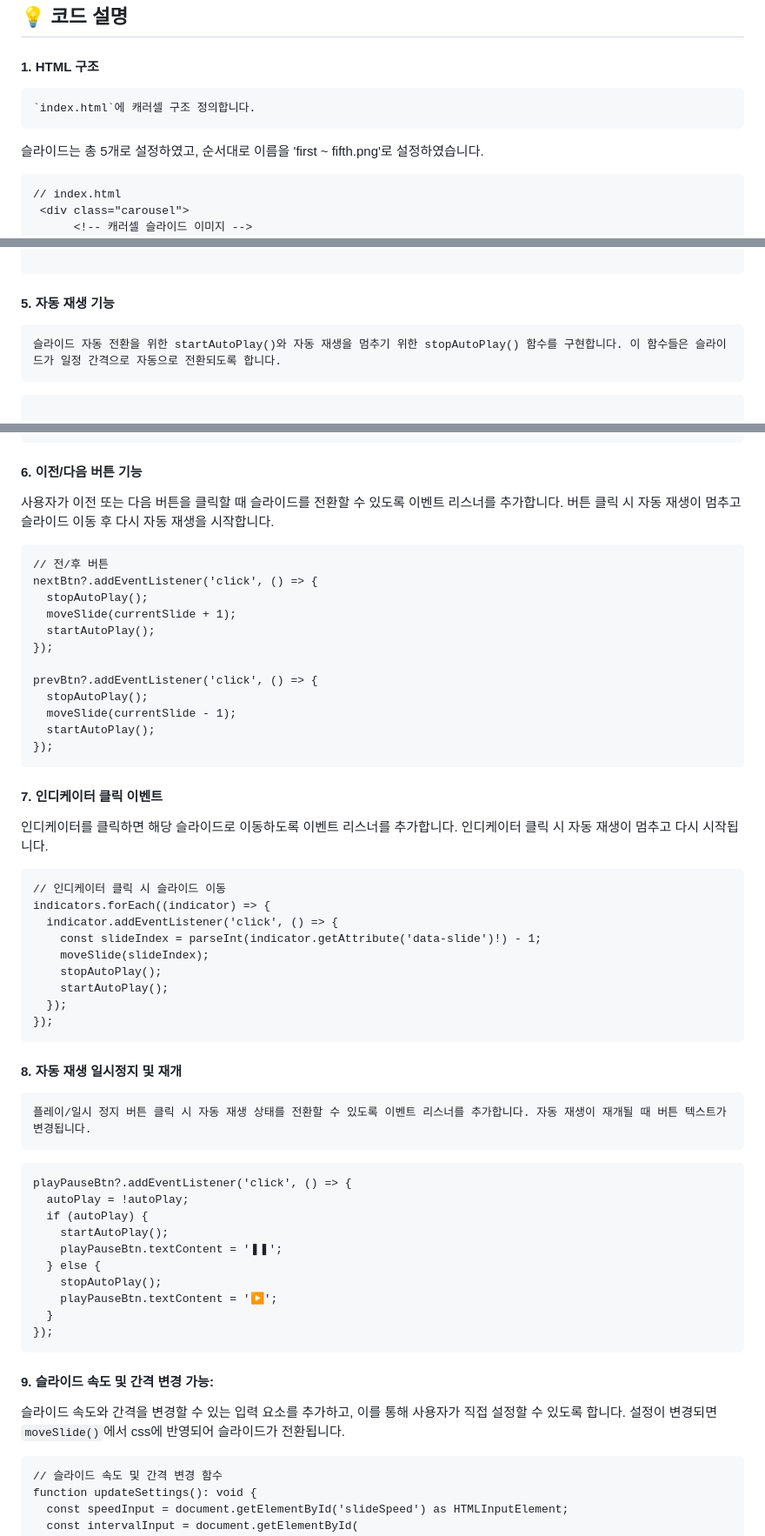
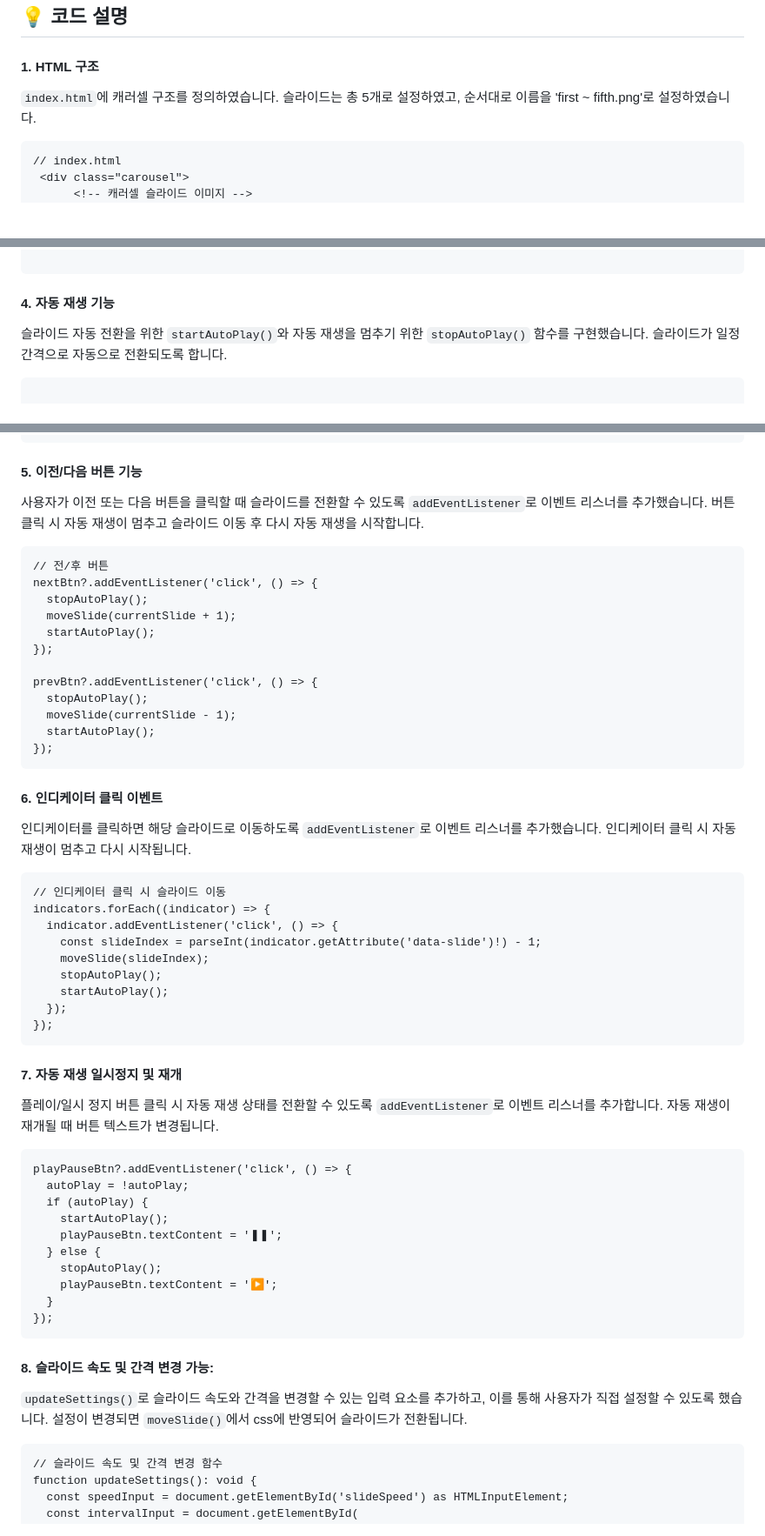
Before and after one commit to minseokiim/assignment-carousel, a Markdown page: README.md, 3 parts joined by grey strips. Shown at 87% size. Rendered like a GitHub page; blank space fills up the shorter version.

````diff
--- a/README.md
+++ b/README.md
@@ -80,8 +80,7 @@ Infinite-Carousel
 
 #### 1. HTML 구조
 
-    `index.html`에 캐러셀 구조 정의합니다.
-
+`index.html`에 캐러셀 구조를 정의하였습니다.
 슬라이드는 총 5개로 설정하였고, 순서대로 이름을 'first ~ fifth.png'로 설정하였습니다.
 
 ```
@@ -167,9 +156,9 @@ indicator.classList.toggle('active', index === currentSlide);
 
 ```
 
-#### 5. 자동 재생 기능
+#### 4. 자동 재생 기능
 
-    슬라이드 자동 전환을 위한 startAutoPlay()와 자동 재생을 멈추기 위한 stopAutoPlay() 함수를 구현합니다. 이 함수들은 슬라이드가 일정 간격으로 자동으로 전환되도록 합니다.
+슬라이드 자동 전환을 위한 `startAutoPlay()`와 자동 재생을 멈추기 위한 `stopAutoPlay()` 함수를 구현했습니다. 슬라이드가 일정 간격으로 자동으로 전환되도록 합니다.
 
 ```
 
@@ -191,9 +180,9 @@ function stopAutoPlay(): void {
 }
 ```
 
-#### 6. 이전/다음 버튼 기능
+#### 5. 이전/다음 버튼 기능
 
-사용자가 이전 또는 다음 버튼을 클릭할 때 슬라이드를 전환할 수 있도록 이벤트 리스너를 추가합니다. 버튼 클릭 시 자동 재생이 멈추고 슬라이드 이동 후 다시 자동 재생을 시작합니다.
+사용자가 이전 또는 다음 버튼을 클릭할 때 슬라이드를 전환할 수 있도록 `addEventListener`로 이벤트 리스너를 추가했습니다. 버튼 클릭 시 자동 재생이 멈추고 슬라이드 이동 후 다시 자동 재생을 시작합니다.
 
 ```
 // 전/후 버튼
@@ -210,9 +199,9 @@ prevBtn?.addEventListener('click', () => {
 });
 ```
 
-#### 7. 인디케이터 클릭 이벤트
+#### 6. 인디케이터 클릭 이벤트
 
-인디케이터를 클릭하면 해당 슬라이드로 이동하도록 이벤트 리스너를 추가합니다. 인디케이터 클릭 시 자동 재생이 멈추고 다시 시작됩니다.
+인디케이터를 클릭하면 해당 슬라이드로 이동하도록 `addEventListener`로 이벤트 리스너를 추가했습니다. 인디케이터 클릭 시 자동 재생이 멈추고 다시 시작됩니다.
 
 ```
 // 인디케이터 클릭 시 슬라이드 이동
@@ -226,9 +215,9 @@ indicators.forEach((indicator) => {
 });
 ```
 
-#### 8. 자동 재생 일시정지 및 재개
+#### 7. 자동 재생 일시정지 및 재개
 
-    플레이/일시 정지 버튼 클릭 시 자동 재생 상태를 전환할 수 있도록 이벤트 리스너를 추가합니다. 자동 재생이 재개될 때 버튼 텍스트가 변경됩니다.
+플레이/일시 정지 버튼 클릭 시 자동 재생 상태를 전환할 수 있도록 `addEventListener`로 이벤트 리스너를 추가합니다. 자동 재생이 재개될 때 버튼 텍스트가 변경됩니다.
 
 ```
 playPauseBtn?.addEventListener('click', () => {
@@ -243,9 +232,9 @@ playPauseBtn?.addEventListener('click', () => {
 });
 ```
 
-#### 9. 슬라이드 속도 및 간격 변경 가능:
+#### 8. 슬라이드 속도 및 간격 변경 가능:
 
-슬라이드 속도와 간격을 변경할 수 있는 입력 요소를 추가하고, 이를 통해 사용자가 직접 설정할 수 있도록 합니다. 설정이 변경되면 `moveSlide()`에서 css에 반영되어 슬라이드가 전환됩니다.
+`updateSettings()`로 슬라이드 속도와 간격을 변경할 수 있는 입력 요소를 추가하고, 이를 통해 사용자가 직접 설정할 수 있도록 했습니다. 설정이 변경되면 `moveSlide()`에서 css에 반영되어 슬라이드가 전환됩니다.
 
 ```
 // 슬라이드 속도 및 간격 변경 함수
````
Also changed, not shown: other parts of README.md (+15 -21 lines).
